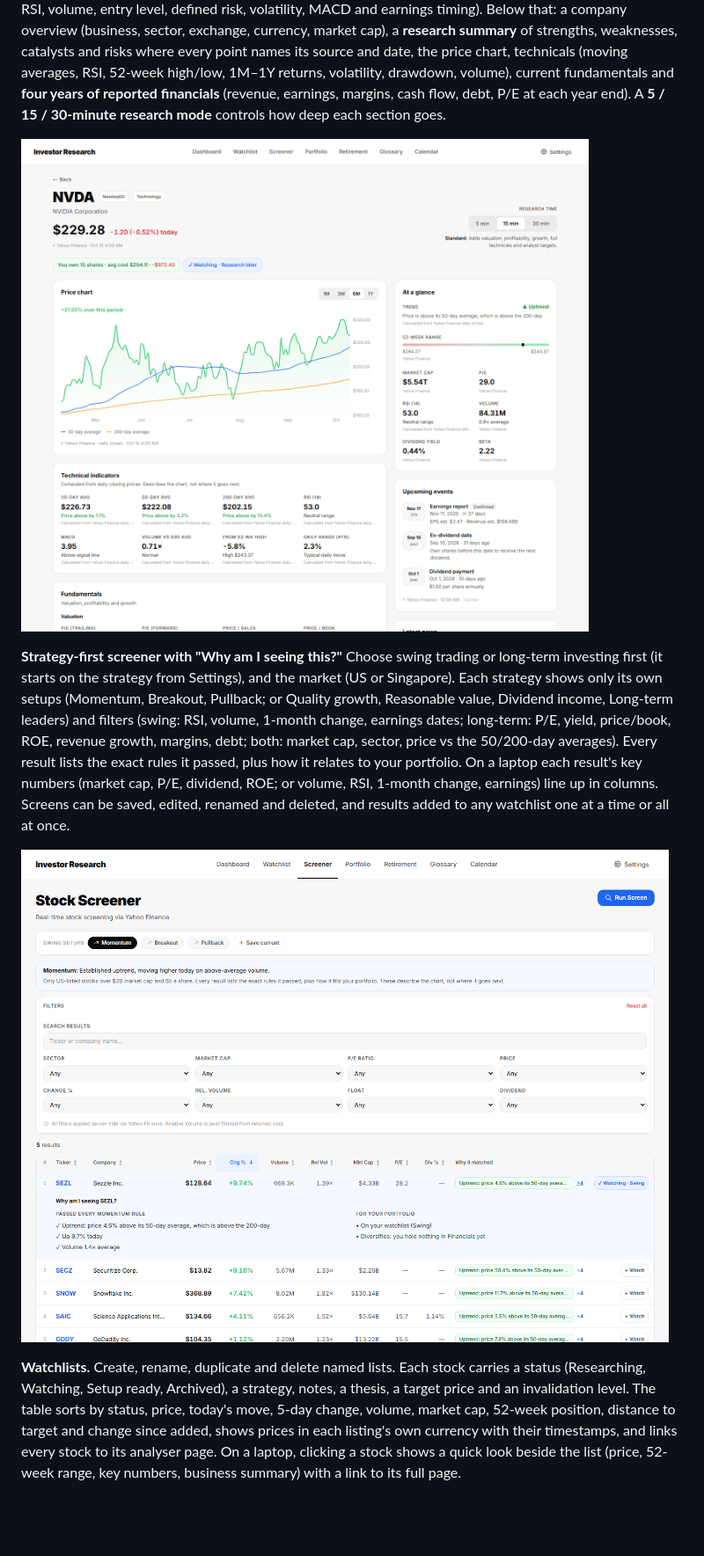
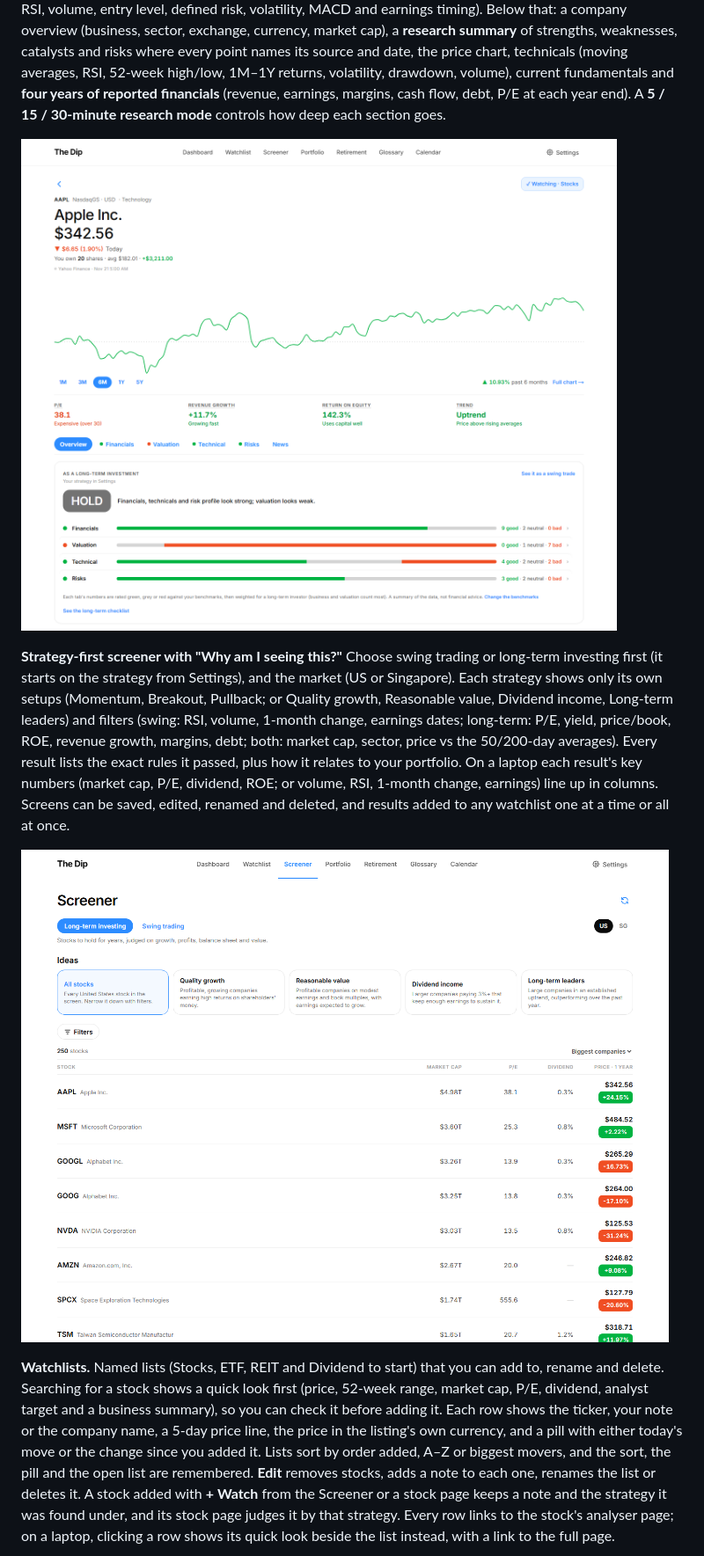
Before and after one commit to j162c06cl/Personal-Proj, a Markdown page: README.md, the part around the change. Shown at 88% size. Drawn GitHub-style; pictures changed too: docs/screenshots/research.png, docs/screenshots/screener.png; blank space fills up the shorter version.

Commit message:
docs: describe the watchlist as it is and retake the screenshots
The README's watchlist paragraph described features the page no longer
has (duplicating lists, statuses, target and invalidation prices, a
nine-column sortable table). It now covers the starting lists, the
quick look before adding, what each row shows, the three sorts, Edit
mode, what + Watch keeps, and the laptop quick look.

The five screenshots in docs/screenshots still showed the app's old
name and layouts. They're retaken from the current app at 1440px wide,
with the built-in sample data and without the dev-only indicator.

Co-Authored-By: Claude Opus 5.5 <noreply@anthropic.com>

```diff
--- a/README.md
+++ b/README.md
@@ -20,7 +20,7 @@ Built with Next.js 16, React 19, TypeScript, Tailwind CSS and Recharts. No accou
 
 ![Screener](docs/screenshots/screener.png)
 
-**Watchlists.** Create, rename, duplicate and delete named lists. Each stock carries a status (Researching, Watching, Setup ready, Archived), a strategy, notes, a thesis, a target price and an invalidation level. The table sorts by status, price, today's move, 5-day change, volume, market cap, 52-week position, distance to target and change since added, shows prices in each listing's own currency with their timestamps, and links every stock to its analyser page. On a laptop, clicking a stock shows a quick look beside the list (price, 52-week range, key numbers, business summary) with a link to its full page.
+**Watchlists.** Named lists (Stocks, ETF, REIT and Dividend to start) that you can add to, rename and delete. Searching for a stock shows a quick look first (price, 52-week range, market cap, P/E, dividend, analyst target and a business summary), so you can check it before adding it. Each row shows the ticker, your note or the company name, a 5-day price line, the price in the listing's own currency, and a pill with either today's move or the change since you added it. Lists sort by order added, A–Z or biggest movers, and the sort, the pill and the open list are remembered. **Edit** removes stocks, adds a note to each one, renames the list or deletes it. A stock added with **+ Watch** from the Screener or a stock page keeps a note and the strategy it was found under, and its stock page judges it by that strategy. Every row links to the stock's analyser page; on a laptop, clicking a row shows its quick look beside the list instead, with a link to the full page.
 
 ![Watchlist](docs/screenshots/watchlist.png)
 
```
Also changed, not shown: docs/screenshots/dashboard.png, docs/screenshots/settings.png, docs/screenshots/watchlist.png.
